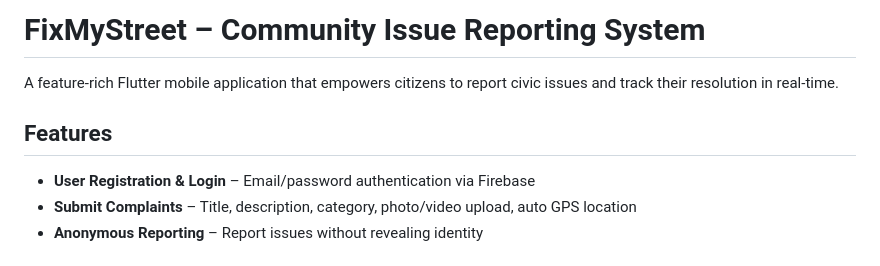
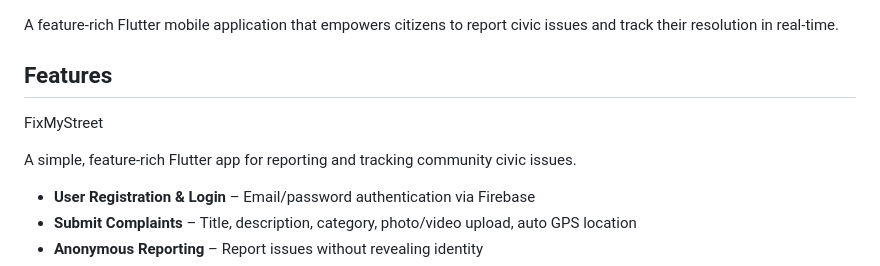
Before and after one commit to dsruthi17/FixMyStreet, a Markdown page: README.md, the part around the change. GitHub-like rendering.

Commit message:
Clean up README.md for clarity

```diff
--- a/README.md
+++ b/README.md
@@ -1,9 +1,10 @@
-# FixMyStreet – Community Issue Reporting System
 
 A feature-rich Flutter mobile application that empowers citizens to report civic issues and track their resolution in real-time.
 
 ## Features
+FixMyStreet
 
+A simple, feature-rich Flutter app for reporting and tracking community civic issues.
 - **User Registration & Login** – Email/password authentication via Firebase
 - **Submit Complaints** – Title, description, category, photo/video upload, auto GPS location
 - **Anonymous Reporting** – Report issues without revealing identity
```
